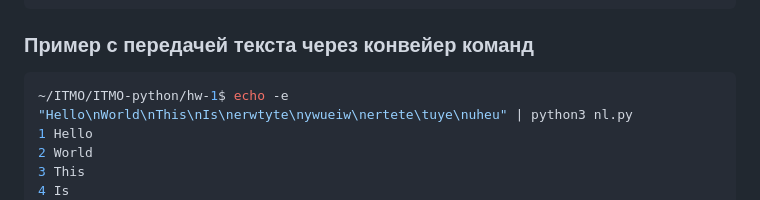
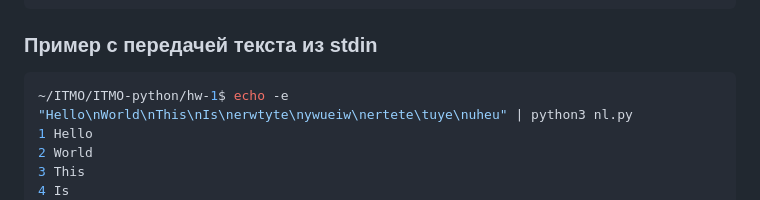
Before and after one commit to NovokshanovE/ITMO-python, a Markdown page: hw_1/README.md, the part around the change. GitHub-like rendering.

Commit message:
fix: fix readme

````diff
--- a/hw_1/README.md
+++ b/hw_1/README.md
@@ -59,7 +59,7 @@ hfjr
 13 hfjr
 ```
 
-### Пример c передачей текста через конвейер команд
+### Пример c передачей текста из stdin
 
 ```bash
 ~/ITMO/ITMO-python/hw-1$ echo -e "Hello\nWorld\nThis\nIs\nerwtyte\nywueiw\nertete\tuye\nuheu" | python3 nl.py
````
